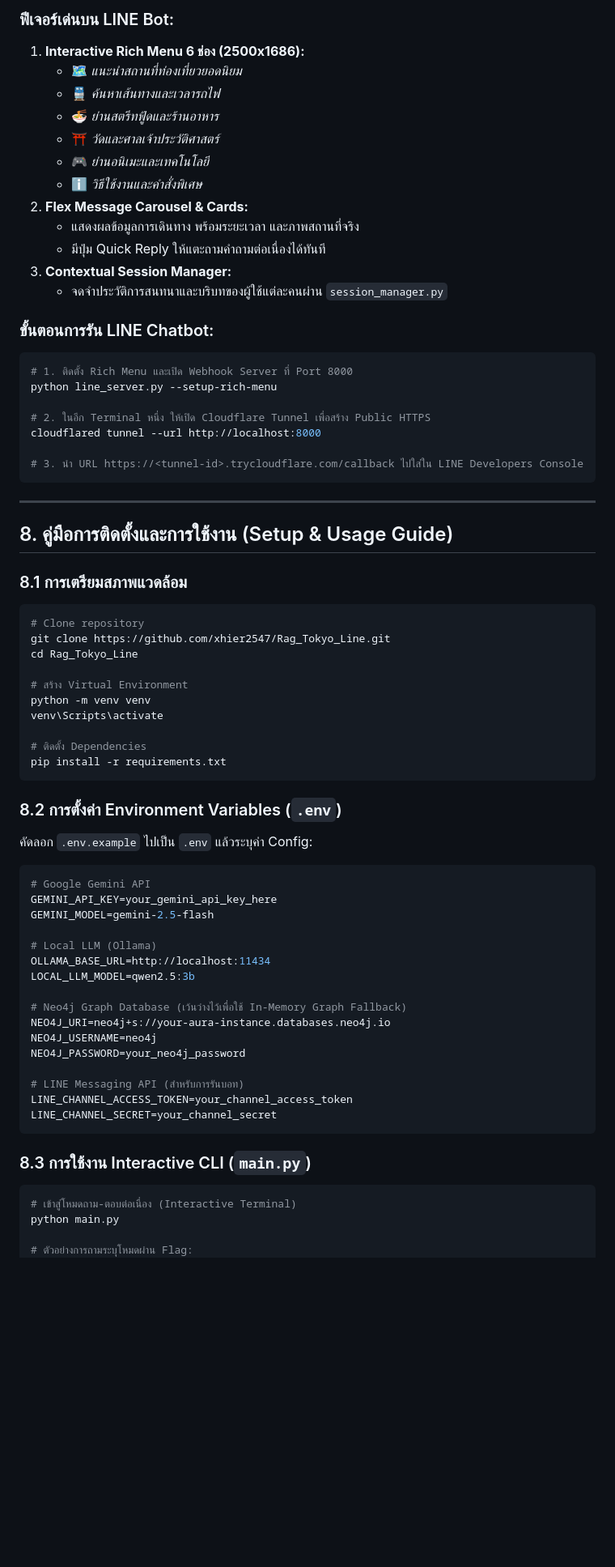
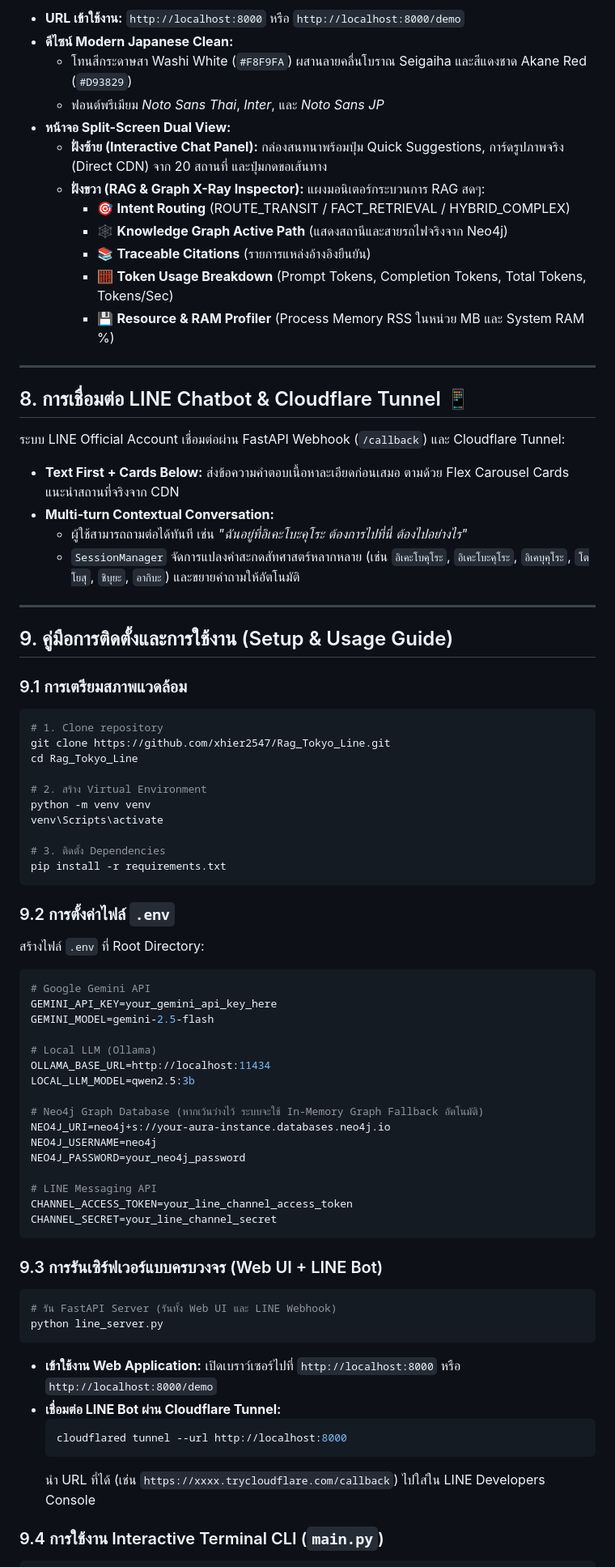
Before and after one commit to xhier2547/Rag_Tokyo_Line, a Markdown page: README.md, the part around one of its changes. Shown at 81% size. GitHub-like rendering; blank space fills up the shorter version.

Commit message:
docs: rewrite README.md and add presentation slides guide

````diff
--- a/README.md
+++ b/README.md
@@ -246,49 +205,47 @@ RETURN p, reduce(total_time = 0, r IN relationships(p) | total_time + r.duration
 
-### ฟีเจอร์เด่นบน LINE Bot:
-1. **Interactive Rich Menu 6 ช่อง (2500x1686):**
-   - 🗺️ *แนะนำสถานที่ท่องเที่ยวยอดนิยม*
-   - 🚆 *ค้นหาเส้นทางและเวลารถไฟ*
-   - 🍜 *ย่านสตรีทฟู้ดและร้านอาหาร*
-   - ⛩️ *วัดและศาลเจ้าประวัติศาสตร์*
-   - 🎮 *ย่านอนิเมะและเทคโนโลยี*
-   - ℹ️ *วิธีใช้งานและคำสั่งพิเศษ*
-2. **Flex Message Carousel & Cards:**
-   - แสดงผลข้อมูลการเดินทาง พร้อมระยะเวลา และภาพสถานที่จริง
-   - มีปุ่ม Quick Reply ให้แตะถามคำถามต่อเนื่องได้ทันที
-3. **Contextual Session Manager:**
-   - จดจำประวัติการสนทนาและบริบทของผู้ใช้แต่ละคนผ่าน `session_manager.py`
-
-### ขั้นตอนการรัน LINE Chatbot:
-```powershell
-# 1. ติดตั้ง Rich Menu และเปิด Webhook Server ที่ Port 8000
-python line_server.py --setup-rich-menu
-
-# 2. ในอีก Terminal หนึ่ง ให้เปิด Cloudflare Tunnel เพื่อสร้าง Public HTTPS
-cloudflared tunnel --url http://localhost:8000
-
-# 3. นำ URL https://<tunnel-id>.trycloudflare.com/callback ไปใส่ใน LINE Developers Console
-```
+* **URL เข้าใช้งาน:** `http://localhost:8000` หรือ `http://localhost:8000/demo`
+* **ดีไซน์ Modern Japanese Clean:**
+  - โทนสีกระดาษสา Washi White (`#F8F9FA`) ผสานลายคลื่นโบราณ Seigaiha และสีแดงชาด Akane Red (`#D93829`)
+  - ฟอนต์พรีเมียม *Noto Sans Thai*, *Inter*, และ *Noto Sans JP*
+* **หน้าจอ Split-Screen Dual View:**
+  - **ฝั่งซ้าย (Interactive Chat Panel):** กล่องสนทนาพร้อมปุ่ม Quick Suggestions, การ์ดรูปภาพจริง (Direct CDN) จาก 20 สถานที่ และปุ่มกดขอเส้นทาง
+  - **ฝั่งขวา (RAG & Graph X-Ray Inspector):** แผงมอนิเตอร์กระบวนการ RAG สดๆ:
+    - 🎯 **Intent Routing** (ROUTE_TRANSIT / FACT_RETRIEVAL / HYBRID_COMPLEX)
+    - 🕸️ **Knowledge Graph Active Path** (แสดงสถานีและสายรถไฟจริงจาก Neo4j)
+    - 📚 **Traceable Citations** (รายการแหล่งอ้างอิงยืนยัน)
+    - 🧮 **Token Usage Breakdown** (Prompt Tokens, Completion Tokens, Total Tokens, Tokens/Sec)
+    - 💾 **Resource & RAM Profiler** (Process Memory RSS ในหน่วย MB และ System RAM %)
 
 ---
 
-## 8. คู่มือการติดตั้งและการใช้งาน (Setup & Usage Guide)
+## 8. การเชื่อมต่อ LINE Chatbot & Cloudflare Tunnel 📱
 
-### 8.1 การเตรียมสภาพแวดล้อม
+ระบบ LINE Official Account เชื่อมต่อผ่าน FastAPI Webhook (`/callback`) และ Cloudflare Tunnel:
+* **Text First + Cards Below:** ส่งข้อความคำตอบเนื้อหาละเอียดก่อนเสมอ ตามด้วย Flex Carousel Cards แนะนำสถานที่จริงจาก CDN
+* **Multi-turn Contextual Conversation:**
+  - ผู้ใช้สามารถถามต่อได้ทันที เช่น *"ฉันอยู่ที่อิเคะโบะคุโระ ต้องการไปที่นี่ ต้องไปอย่างไร"*
+  - `SessionManager` จัดการแปลงคำสะกดสัทศาสตร์หลากหลาย (เช่น `อิเคะโบคุโระ`, `อิเคะโบะคุโระ`, `อิเคบุคุโระ`, `โตโยสุ`, `ชิบุยะ`, `อากิบะ`) และขยายคำถามให้อัตโนมัติ
+
+---
+
+## 9. คู่มือการติดตั้งและการใช้งาน (Setup & Usage Guide)
+
+### 9.1 การเตรียมสภาพแวดล้อม
 ```powershell
-# Clone repository
+# 1. Clone repository
 git clone https://github.com/xhier2547/Rag_Tokyo_Line.git
 cd Rag_Tokyo_Line
 
-# สร้าง Virtual Environment
+# 2. สร้าง Virtual Environment
 python -m venv venv
 venv\Scripts\activate
 
-# ติดตั้ง Dependencies
+# 3. ติดตั้ง Dependencies
 pip install -r requirements.txt
 ```
 
-### 8.2 การตั้งค่า Environment Variables (`.env`)
-คัดลอก `.env.example` ไปเป็น `.env` แล้วระบุค่า Config:
+### 9.2 การตั้งค่าไฟล์ `.env`
+สร้างไฟล์ `.env` ที่ Root Directory:
 ```ini
 # Google Gemini API
 GEMINI_API_KEY=your_gemini_api_key_here
@@ -298,20 +255,28 @@ GEMINI_MODEL=gemini-2.5-flash
 OLLAMA_BASE_URL=http://localhost:11434
 LOCAL_LLM_MODEL=qwen2.5:3b
 
-# Neo4j Graph Database (เว้นว่างไว้เพื่อใช้ In-Memory Graph Fallback)
+# Neo4j Graph Database (หากเว้นว่างไว้ ระบบจะใช้ In-Memory Graph Fallback อัตโนมัติ)
 NEO4J_URI=neo4j+s://your-aura-instance.databases.neo4j.io
 NEO4J_USERNAME=neo4j
 NEO4J_PASSWORD=your_neo4j_password
 
-# LINE Messaging API (สำหรับการรันบอท)
-LINE_CHANNEL_ACCESS_TOKEN=your_channel_access_token
-LINE_CHANNEL_SECRET=your_channel_secret
+# LINE Messaging API
+CHANNEL_ACCESS_TOKEN=your_line_channel_access_token
+CHANNEL_SECRET=your_line_channel_secret
 ```
 
-### 8.3 การใช้งาน Interactive CLI (`main.py`)
+### 9.3 การรันเซิร์ฟเวอร์แบบครบวงจร (Web UI + LINE Bot)
 ```powershell
-# เข้าสู่โหมดถาม-ตอบต่อเนื่อง (Interactive Terminal)
-python main.py
+# รัน FastAPI Server (รันทั้ง Web UI และ LINE Webhook)
+python line_server.py
+```
+* **เข้าใช้งาน Web Application:** เปิดเบราว์เซอร์ไปที่ `http://localhost:8000` หรือ `http://localhost:8000/demo`
+* **เชื่อมต่อ LINE Bot ผ่าน Cloudflare Tunnel:**
+  ```powershell
+  cloudflared tunnel --url http://localhost:8000
+  ```
+  นำ URL ที่ได้ (เช่น `https://xxxx.trycloudflare.com/callback`) ไปใส่ใน LINE Developers Console
 
-# ตัวอย่างการถามระบุโหมดผ่าน Flag:
+### 9.4 การใช้งาน Interactive Terminal CLI (`main.py`)
+```powershell
 python main.py --mode gemini --query "จาก Shinjuku ไป Asakusa นั่งรถไฟสายไหนเร็วสุด"
````
Also changed, not shown: other parts of README.md (+105 -155 lines), docs/presentation_slides.md (added, +257 -0 lines).
